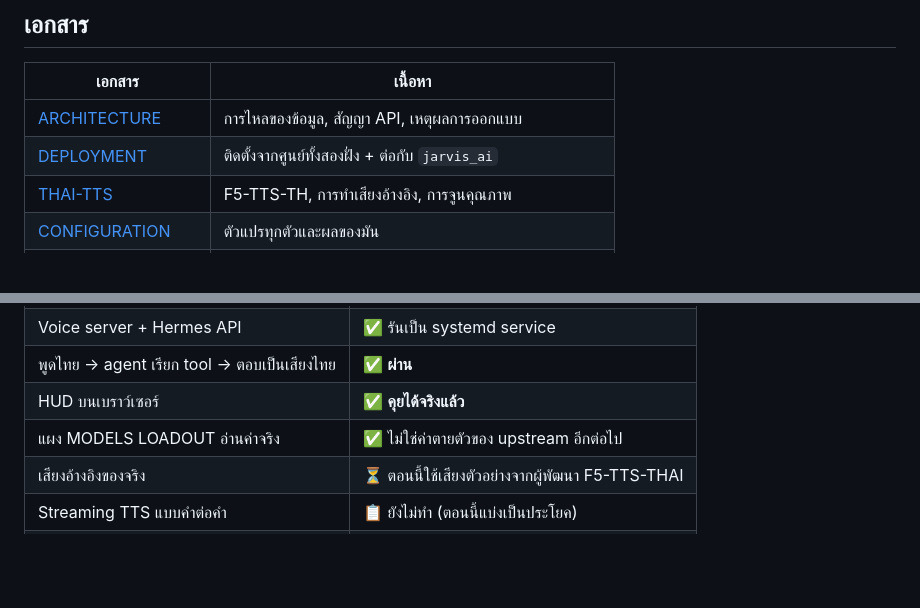
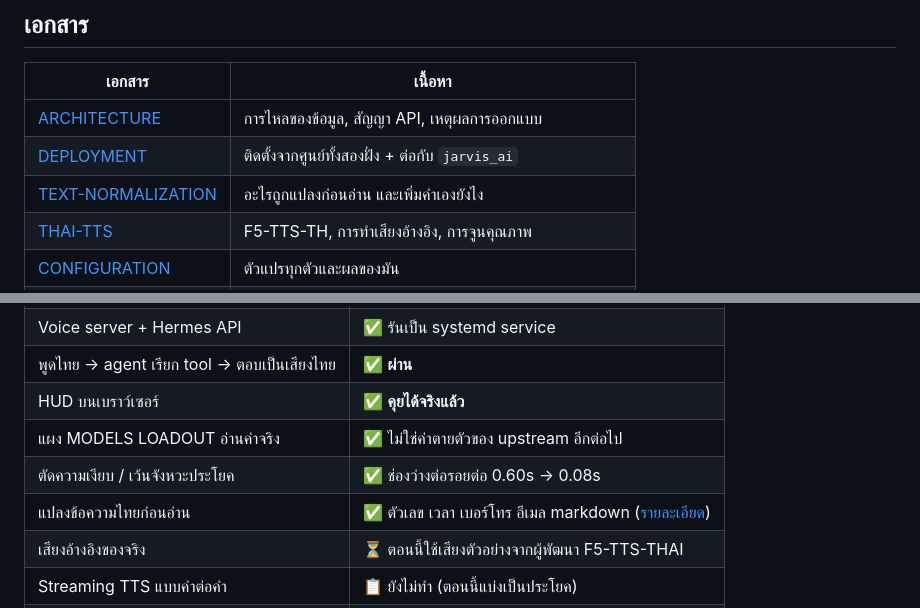
Before and after one commit to neronain/Jarvis-hermes, a Markdown page: README.md, 2 parts joined by grey strips. GitHub-like rendering; blank space fills up the shorter version.

```diff
--- a/README.md
+++ b/README.md
@@ -206,6 +206,7 @@ curl -X POST http://100.113.214.111:8769/tts \
 |---|---|
 | [ARCHITECTURE](docs/ARCHITECTURE.md) | การไหลของข้อมูล, สัญญา API, เหตุผลการออกแบบ |
 | [DEPLOYMENT](docs/DEPLOYMENT.md) | ติดตั้งจากศูนย์ทั้งสองฝั่ง + ต่อกับ `jarvis_ai` |
+| [TEXT-NORMALIZATION](docs/TEXT-NORMALIZATION.md) | อะไรถูกแปลงก่อนอ่าน และเพิ่มคำเองยังไง |
 | [THAI-TTS](docs/THAI-TTS.md) | F5-TTS-TH, การทำเสียงอ้างอิง, การจูนคุณภาพ |
 | [CONFIGURATION](docs/CONFIGURATION.md) | ตัวแปรทุกตัวและผลของมัน |
 | [HUD](docs/HUD.md) | เข้าหน้าจอ, token, origin allowlist, แต่ละแผงอ่านค่าจากไหน |
@@ -229,6 +230,8 @@ curl -X POST http://100.113.214.111:8769/tts \
 | พูดไทย → agent เรียก tool → ตอบเป็นเสียงไทย | ✅ **ผ่าน** |
 | HUD บนเบราว์เซอร์ | ✅ **คุยได้จริงแล้ว** |
 | แผง MODELS LOADOUT อ่านค่าจริง | ✅ ไม่ใช่ค่าตายตัวของ upstream อีกต่อไป |
+| ตัดความเงียบ / เว้นจังหวะประโยค | ✅ ช่องว่างต่อรอยต่อ 0.60s → 0.08s |
+| แปลงข้อความไทยก่อนอ่าน | ✅ ตัวเลข เวลา เบอร์โทร อีเมล markdown ([รายละเอียด](docs/TEXT-NORMALIZATION.md)) |
 | เสียงอ้างอิงของจริง | ⏳ ตอนนี้ใช้เสียงตัวอย่างจากผู้พัฒนา F5-TTS-THAI |
 | Streaming TTS แบบคำต่อคำ | 📋 ยังไม่ทำ (ตอนนี้แบ่งเป็นประโยค) |
 | Wake word ("จาร์วิส") | 📋 ยังไม่ทำ |
```
Also changed, not shown: docs/TEXT-NORMALIZATION.md (added, +174 -0 lines), docs/THAI-TTS.md (+3 -58 lines).
